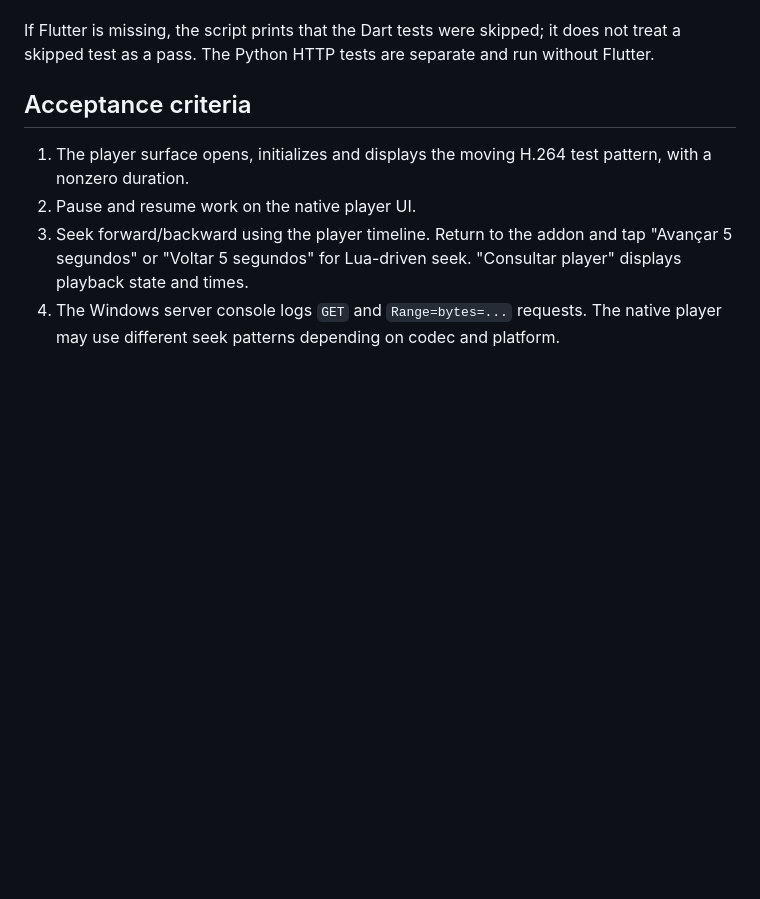
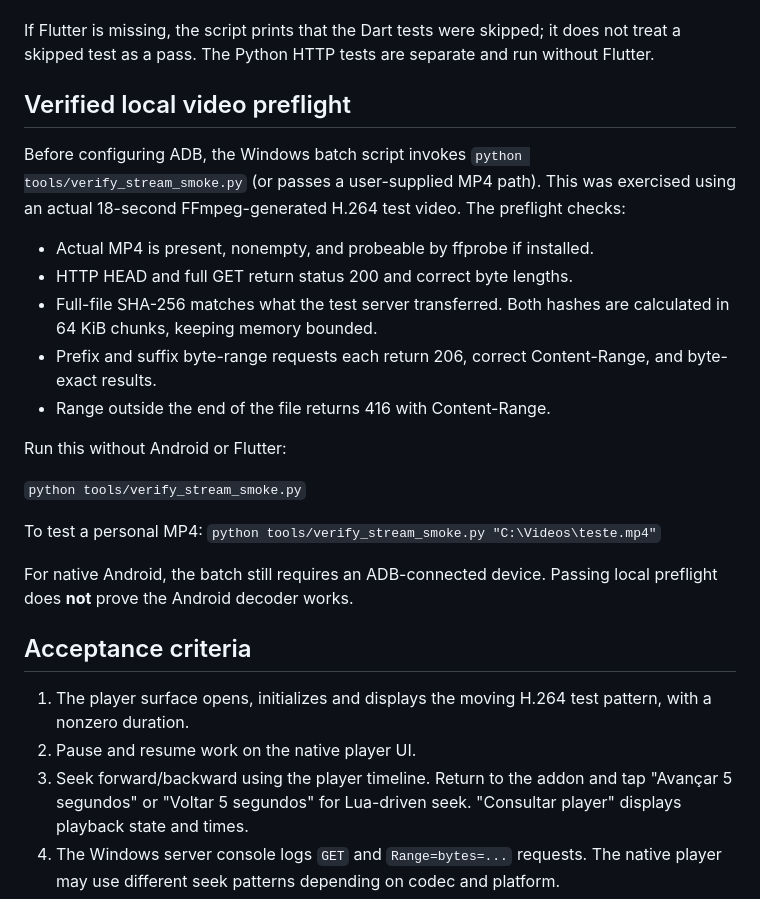
Before and after one commit to SrTristeSad/AddKo, a Markdown page: docs/ANDROID_STREAM_SMOKE.md, the part around the change. Drawn GitHub-style; blank space fills up the shorter version.

Commit message:
Run real MP4 integrity and Range preflight before adb connection

```diff
--- a/docs/ANDROID_STREAM_SMOKE.md
+++ b/docs/ANDROID_STREAM_SMOKE.md
@@ -45,6 +45,31 @@ boundaries, player UI invocation, seeking, and revocation.
 If Flutter is missing, the script prints that the Dart tests were skipped;
 it does not treat a skipped test as a pass. The Python HTTP tests are
 separate and run without Flutter.
+
+## Verified local video preflight
+
+Before configuring ADB, the Windows batch script invokes
+`python tools/verify_stream_smoke.py` (or passes a user-supplied MP4
+path). This was exercised using an actual 18-second FFmpeg-generated
+H.264 test video. The preflight checks:
+
+- Actual MP4 is present, nonempty, and probeable by ffprobe if installed.
+- HTTP HEAD and full GET return status 200 and correct byte lengths.
+- Full-file SHA-256 matches what the test server transferred. Both
+  hashes are calculated in 64 KiB chunks, keeping memory bounded.
+- Prefix and suffix byte-range requests each return 206,
+  correct Content-Range, and byte-exact results.
+- Range outside the end of the file returns 416 with Content-Range.
+
+Run this without Android or Flutter:
+
+`python tools/verify_stream_smoke.py`
+
+To test a personal MP4:
+`python tools/verify_stream_smoke.py "C:\Videos\teste.mp4"`
+
+For native Android, the batch still requires an ADB-connected device.
+Passing local preflight does **not** prove the Android decoder works.
 
 ## Acceptance criteria
 
```
